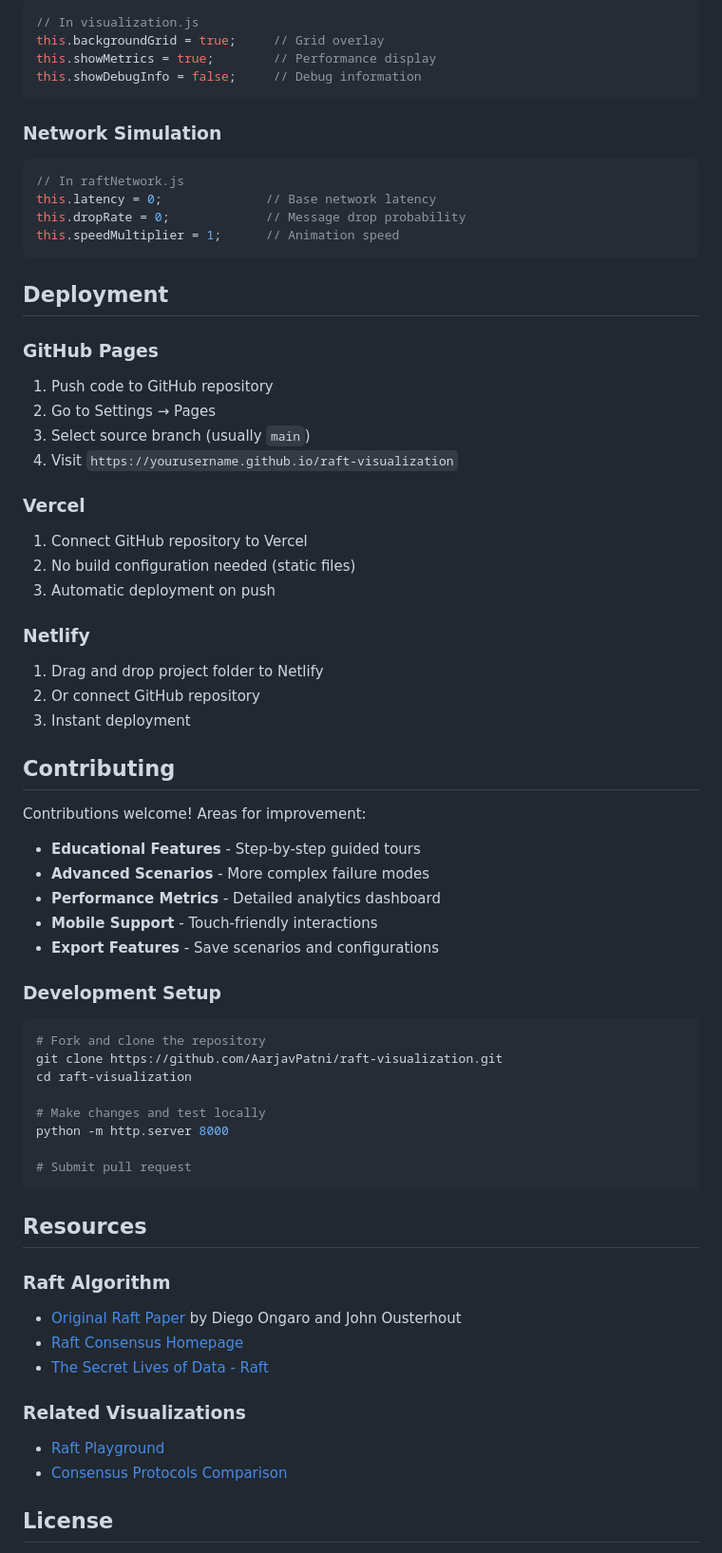
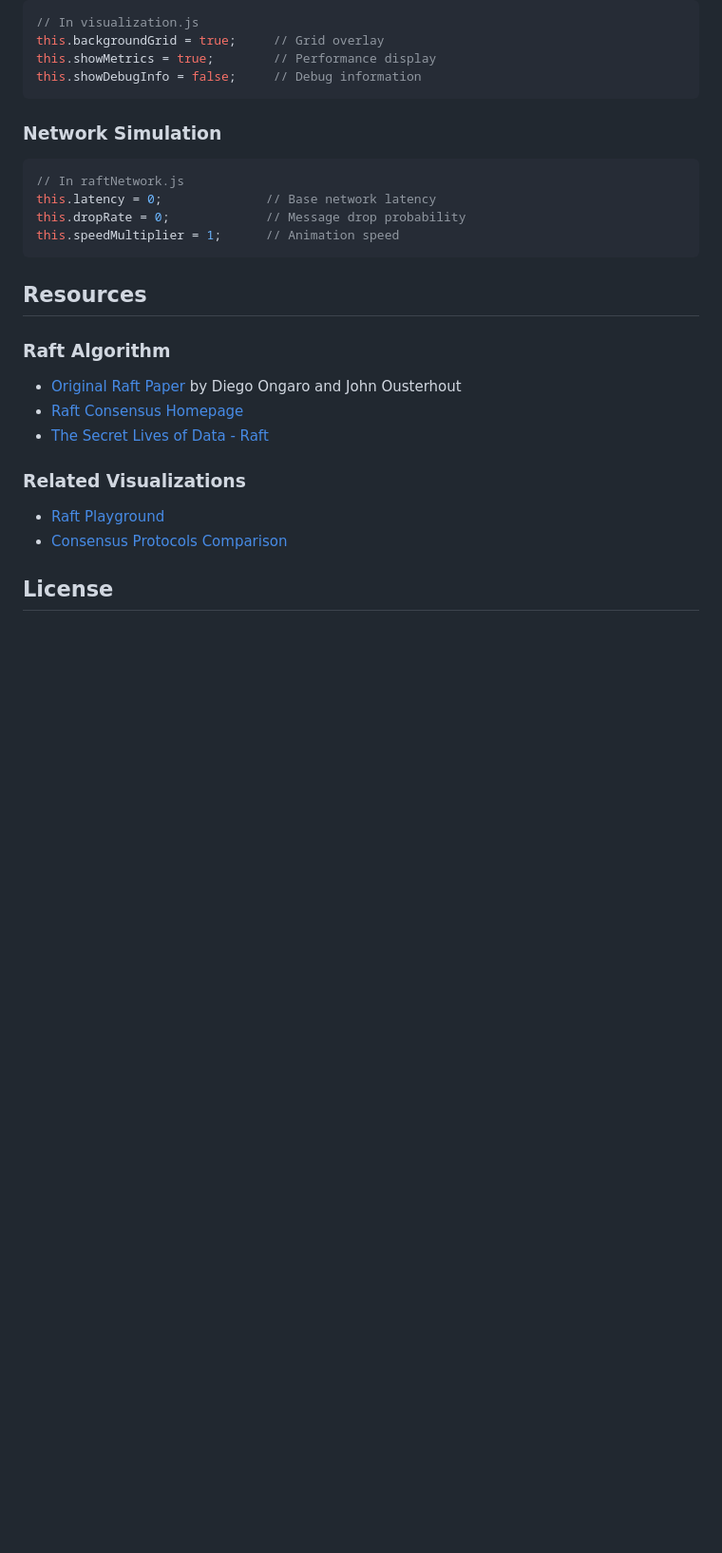
Before and after one commit to AarjavPatni/raft-visualization, a Markdown page: README.md, the part around the change printed below. Shown: that part at 95% size. Rendered like a GitHub page; blank space fills up the shorter version.

Commit message:
docs: update README

````diff
--- a/README.md
+++ b/README.md
@@ -176,46 +176,6 @@ this.dropRate = 0;             // Message drop probability
 this.speedMultiplier = 1;      // Animation speed
 ```
 
-## Deployment
-
-### GitHub Pages
-1. Push code to GitHub repository
-2. Go to Settings → Pages
-3. Select source branch (usually `main`)
-4. Visit `https://yourusername.github.io/raft-visualization`
-
-### Vercel
-1. Connect GitHub repository to Vercel
-2. No build configuration needed (static files)
-3. Automatic deployment on push
-
-### Netlify
-1. Drag and drop project folder to Netlify
-2. Or connect GitHub repository
-3. Instant deployment
-
-## Contributing
-
-Contributions welcome! Areas for improvement:
-
-- **Educational Features** - Step-by-step guided tours
-- **Advanced Scenarios** - More complex failure modes
-- **Performance Metrics** - Detailed analytics dashboard
-- **Mobile Support** - Touch-friendly interactions
-- **Export Features** - Save scenarios and configurations
-
-### Development Setup
-```bash
-# Fork and clone the repository
-git clone https://github.com/AarjavPatni/raft-visualization.git
-cd raft-visualization
-
-# Make changes and test locally
-python -m http.server 8000
-
-# Submit pull request
-```
-
 ## Resources
 
 ### Raft Algorithm
````
Also changed, not shown: other parts of README.md (+1 -1 lines).
